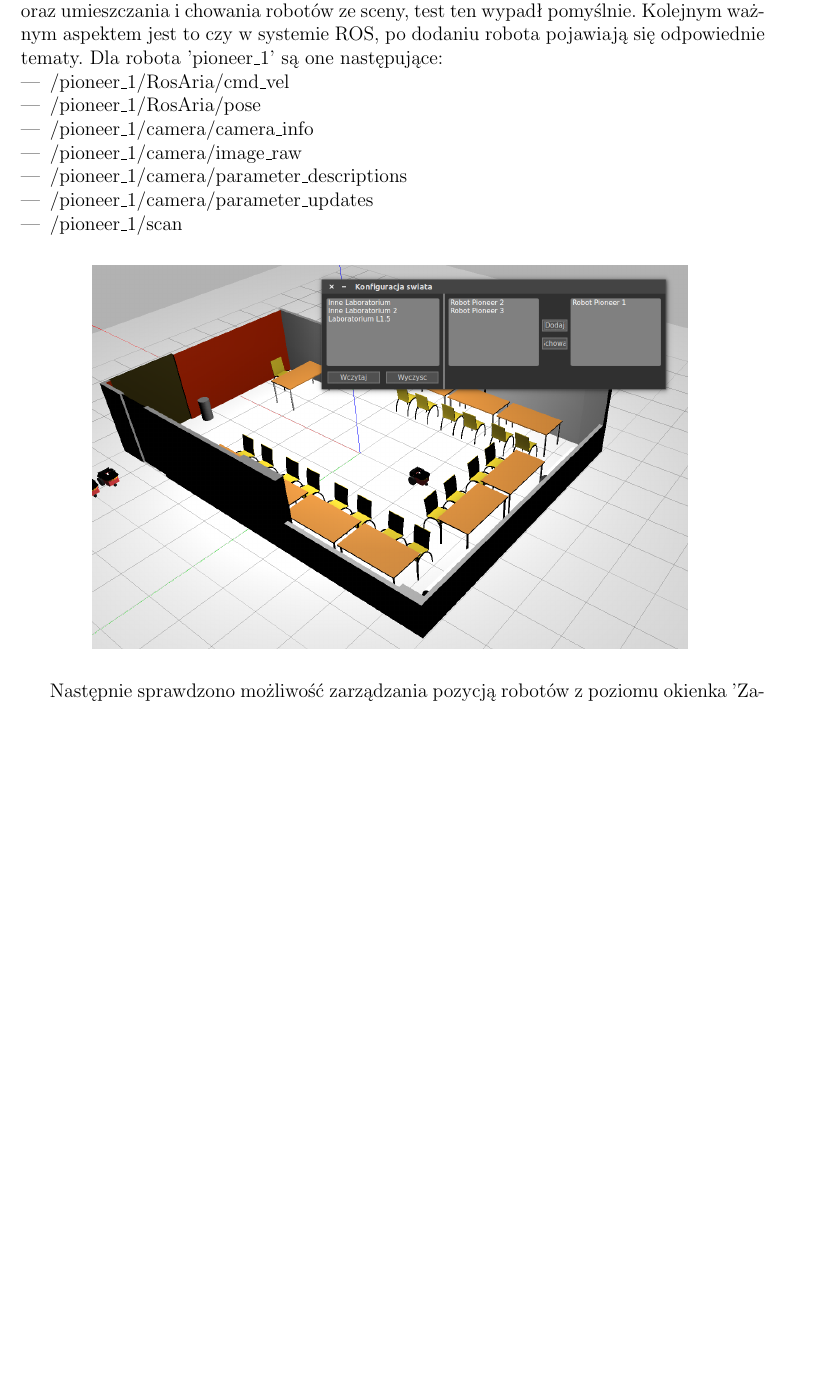
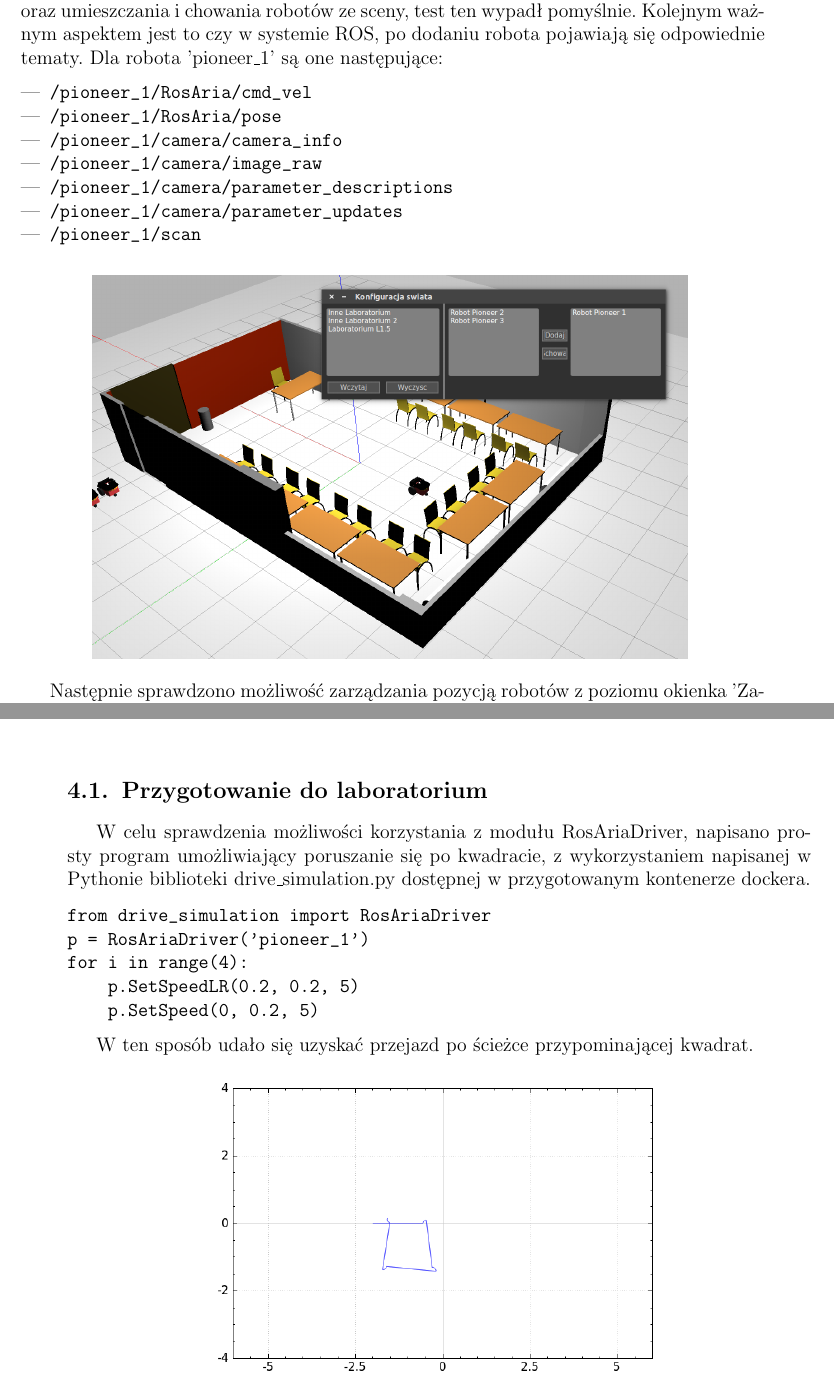
Before and after one commit to ProjektPrzejsciowy/raport, a LaTeX document (raport.tex, which reads testy/testy.tex): part of page 27 of 43 before the commit and two parts of pages 27 and 28 of 43 after it, the two joined at a grey line, cut so that both start at the same text, the shorter picture padded with empty space. Compiled offline with pdfLaTeX; the source files are stored in an older character set and shown here as Unicode.

Commit message:
Dodano nowe testy systemu

```diff
--- a/testy/testy.tex
+++ b/testy/testy.tex
@@ -4,14 +4,15 @@
 
 W pierwszej kolejności sprawdzono poprawność wczytywania się modelu laboratorium, oraz umieszczania i chowania robotów ze sceny, test ten wypadł pomyślnie.
 Kolejnym ważnym aspektem jest to czy w systemie ROS, po dodaniu robota pojawiają się odpowiednie tematy. Dla robota 'pioneer\_1' są one następujące:
+
 \begin{itemize}
-\item /pioneer\_1/RosAria/cmd\_vel
-\item /pioneer\_1/RosAria/pose
-\item /pioneer\_1/camera/camera\_info
-\item /pioneer\_1/camera/image\_raw
-\item /pioneer\_1/camera/parameter\_descriptions
-\item /pioneer\_1/camera/parameter\_updates
-\item /pioneer\_1/scan
+\item \begin{verbatim}/pioneer_1/RosAria/cmd_vel\end{verbatim}
+\item \begin{verbatim}/pioneer_1/RosAria/pose \end{verbatim}
+\item \begin{verbatim}/pioneer_1/camera/camera_info\end{verbatim}
+\item \begin{verbatim}/pioneer_1/camera/image_raw\end{verbatim}
+\item \begin{verbatim}/pioneer_1/camera/parameter_descriptions\end{verbatim}
+\item \begin{verbatim}/pioneer_1/camera/parameter_updates\end{verbatim}
+\item \begin{verbatim}/pioneer_1/scan\end{verbatim}
 \end{itemize}
 
 
@@ -40,0 +46,18 @@
+\section{Przygotowanie do laboratorium}
+
+W celu sprawdzenia możliwości korzystania z modułu RosAriaDriver, napisano prosty program umożliwiający poruszanie się po kwadracie, z wykorzystaniem napisanej w Pythonie biblioteki drive\_simulation.py dostępnej w przygotowanym kontenerze dockera.
+\begin{verbatim}
+from drive_simulation import RosAriaDriver
+p = RosAriaDriver('pioneer_1')
+for i in range(4):
+    p.SetSpeedLR(0.2, 0.2, 5)
+    p.SetSpeed(0, 0.2, 5)
+\end{verbatim}
+
+W ten sposób udało się uzyskać przejazd po ścieżce przypominającej kwadrat.
+
+\begin{figure}[htbp]
+ \centering
+ \includegraphics[width=0.6\textwidth]{testy/test4.png}
+ \label{fig:docker}
+\end{figure}
```
Also changed, not shown: testy/test4.png (added), testy/testy.tex (10 more changed lines).
